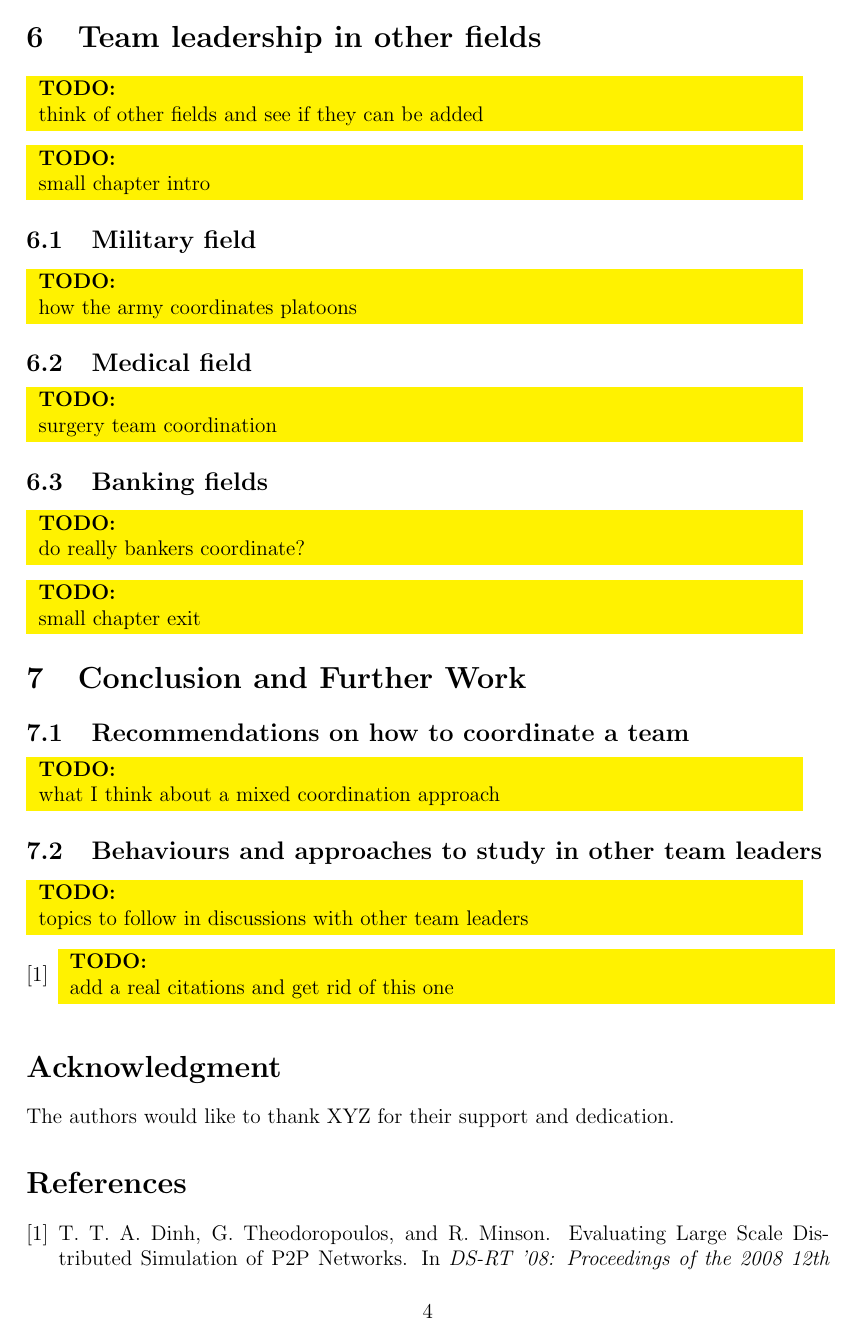
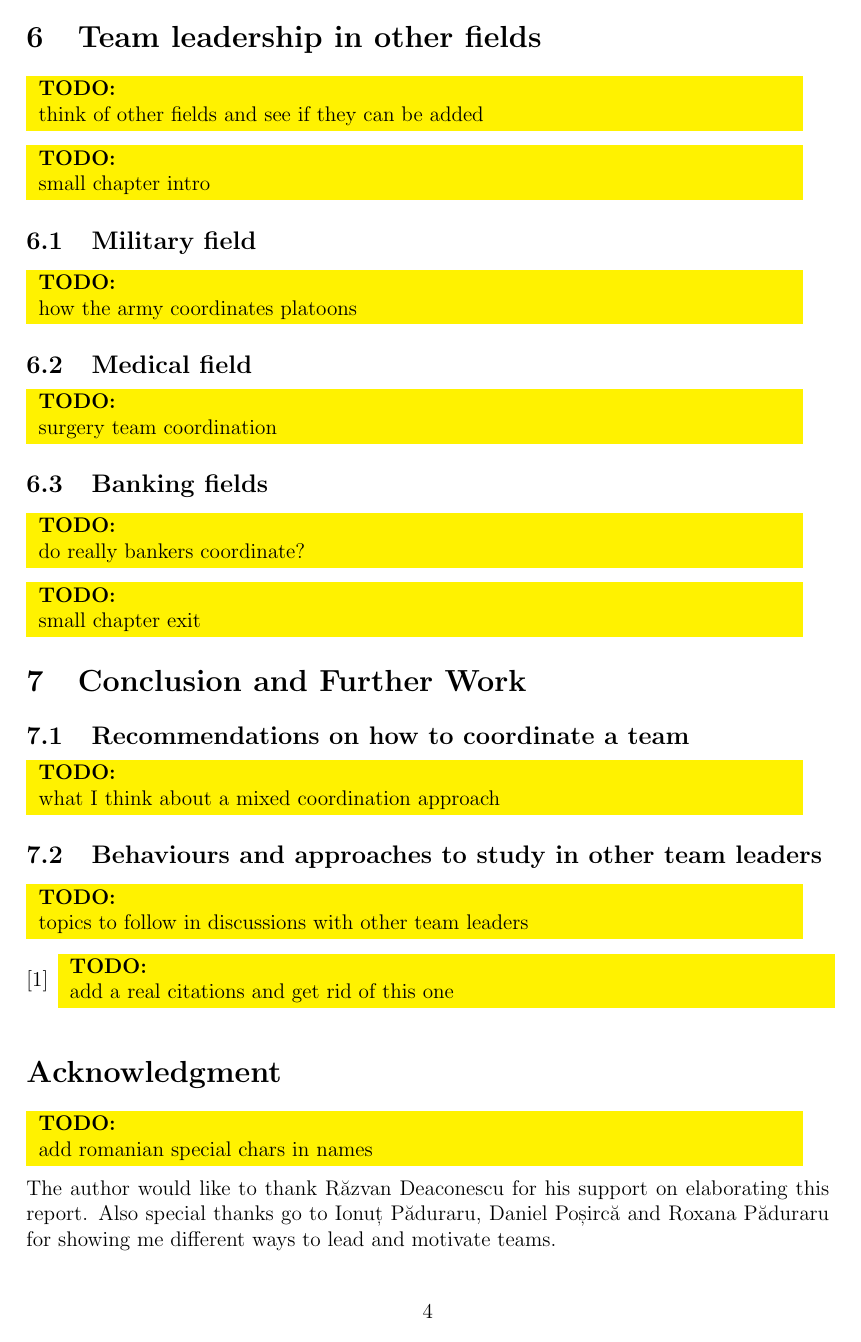
Before and after one commit to aburghelea/mastersresearch, a LaTeX paper (team_leading/team-leading.tex, which reads team_leading/combelow.sty): page 4 of 5. Compiled offline with pdfLaTeX.

Commit message:
Added thanks

```diff
--- /dev/null
+++ b/team_leading/combelow.sty
@@ -0,0 +1,23 @@
+%% This is file combelow.sty
+%% Copyright (C) 2009 by Gianluca Pignalberi
+%% (g.pignalberi@freesoftwaremagazine.com)
+%%
+%% this file may be distributed and/or modified under the conditions of the
+%% LaTeX Project Public License, either version 1.3a or
+%% (at your option) any later version. The latest version of this
+%% license is in http://www.latex-project.org/lppl.txt
+%% and version 1.3a or later is part of all distributions of LaTeX
+%% version 2004/10/01 or later.
+%%
+\NeedsTeXFormat{LaTeX2e}
+\ProvidesPackage{combelow}[2010/05/02 v0.99f comma below command]
+\def\@commafont{\check@mathfonts
+    \fontsize\sf@size\z@\selectfont}
+\DeclareRobustCommand{\cb}[1]{{%
+\setbox\z@\hbox{#1}%
+\ifdim\dp\z@<.1\ht\z@\ooalign{\unhbox\z@\crcr\hidewidth\lower.3ex\hbox{\@commafont,}\hidewidth}%
+\else\ooalign{\unhbox\z@\crcr\hidewidth\raise.5ex\hbox{\@commafont`}\hidewidth}%
+\fi}}%
+\endinput
+%%
+%% End of file `combelow.sty'.
--- a/team_leading/team-leading.tex
+++ b/team_leading/team-leading.tex
@@ -14,6 +14,7 @@
 \usepackage{booktabs}     % professional tables
 \usepackage{parskip}
 \usepackage{color}
+\usepackage{combelow}
 
 % Support for including graphics
 \usepackage{graphicx}
@@ -76,8 +77,9 @@ Splaiul Independenței 313, Bucharest, Romania, 060042 \\
 
 \section*{Acknowledgment}
 \label{sec:acknowledgment}
+\todo{add romanian special chars in names}
 
-The authors would like to thank XYZ for their support and dedication.
+The author would like to thank R\u{a}zvan Deaconescu for his support on elaborating this report. Also special thanks go to Ionu\cb{t} P\u{a}duraru, Daniel Po\cb{s}irc\u{a} and Roxana P\u{a}duraru for showing me different ways to lead and motivate teams.
 
 \bibliographystyle{abbrv}
 \bibliography{team-leading}
```
